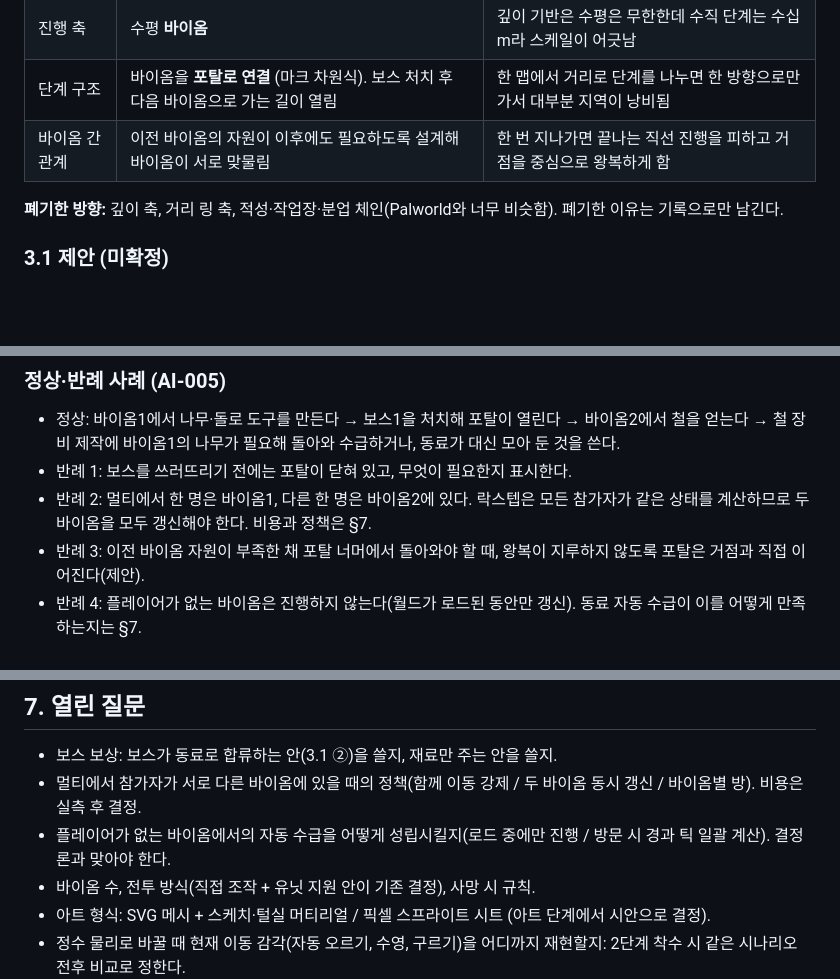
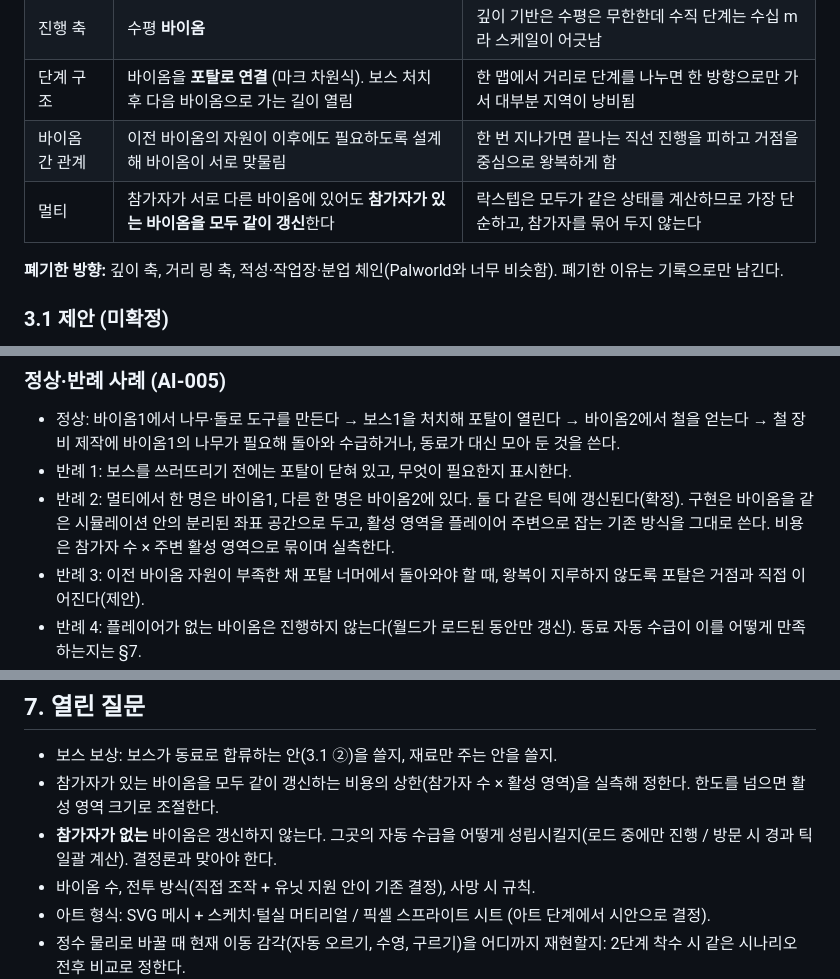
Before and after one commit to byh-playground/bloom-digmori, a Markdown page: docs/game-design.md, 3 parts joined by grey strips. Drawn GitHub-style; blank space fills up the shorter version.

Commit message:
[docs] 멀티에서 참가자가 있는 바이옴을 모두 같이 갱신하기로 결정 (#31)
바이옴을 같은 시뮬레이션의 분리된 좌표 공간으로 두고 기존 플레이어 주변 활성 영역 방식을 쓴다.

Co-authored-by: Claude Sonnet 5.5 <noreply@anthropic.com>

```diff
--- a/docs/game-design.md
+++ b/docs/game-design.md
@@ -27,6 +27,7 @@
 | 진행 축 | 수평 **바이옴** | 깊이 기반은 수평은 무한한데 수직 단계는 수십 m라 스케일이 어긋남 |
 | 단계 구조 | 바이옴을 **포탈로 연결** (마크 차원식). 보스 처치 후 다음 바이옴으로 가는 길이 열림 | 한 맵에서 거리로 단계를 나누면 한 방향으로만 가서 대부분 지역이 낭비됨 |
 | 바이옴 간 관계 | 이전 바이옴의 자원이 이후에도 필요하도록 설계해 바이옴이 서로 맞물림 | 한 번 지나가면 끝나는 직선 진행을 피하고 거점을 중심으로 왕복하게 함 |
+| 멀티 | 참가자가 서로 다른 바이옴에 있어도 **참가자가 있는 바이옴을 모두 같이 갱신**한다 | 락스텝은 모두가 같은 상태를 계산하므로 가장 단순하고, 참가자를 묶어 두지 않는다 |
 
 **폐기한 방향:** 깊이 축, 거리 링 축, 적성·작업장·분업 체인(Palworld와 너무 비슷함). 폐기한 이유는 기록으로만 남긴다.
 
@@ -59,7 +60,7 @@
 
 - 정상: 바이옴1에서 나무·돌로 도구를 만든다 → 보스1을 처치해 포탈이 열린다 → 바이옴2에서 철을 얻는다 → 철 장비 제작에 바이옴1의 나무가 필요해 돌아와 수급하거나, 동료가 대신 모아 둔 것을 쓴다.
 - 반례 1: 보스를 쓰러뜨리기 전에는 포탈이 닫혀 있고, 무엇이 필요한지 표시한다.
-- 반례 2: 멀티에서 한 명은 바이옴1, 다른 한 명은 바이옴2에 있다. 락스텝은 모든 참가자가 같은 상태를 계산하므로 두 바이옴을 모두 갱신해야 한다. 비용과 정책은 §7.
+- 반례 2: 멀티에서 한 명은 바이옴1, 다른 한 명은 바이옴2에 있다. 둘 다 같은 틱에 갱신된다(확정). 구현은 바이옴을 같은 시뮬레이션 안의 분리된 좌표 공간으로 두고, 활성 영역을 플레이어 주변으로 잡는 기존 방식을 그대로 쓴다. 비용은 참가자 수 × 주변 활성 영역으로 묶이며 실측한다.
 - 반례 3: 이전 바이옴 자원이 부족한 채 포탈 너머에서 돌아와야 할 때, 왕복이 지루하지 않도록 포탈은 거점과 직접 이어진다(제안).
 - 반례 4: 플레이어가 없는 바이옴은 진행하지 않는다(월드가 로드된 동안만 갱신). 동료 자동 수급이 이를 어떻게 만족하는지는 §7.
 
@@ -122,8 +123,8 @@ to-be: 정수 AABB ── 복셀 충돌(정수 축 해소) ──▶ 위치/속
 ## 7. 열린 질문
 
 - 보스 보상: 보스가 동료로 합류하는 안(3.1 ②)을 쓸지, 재료만 주는 안을 쓸지.
-- 멀티에서 참가자가 서로 다른 바이옴에 있을 때의 정책(함께 이동 강제 / 두 바이옴 동시 갱신 / 바이옴별 방). 비용은 실측 후 결정.
-- 플레이어가 없는 바이옴에서의 자동 수급을 어떻게 성립시킬지(로드 중에만 진행 / 방문 시 경과 틱 일괄 계산). 결정론과 맞아야 한다.
+- 참가자가 있는 바이옴을 모두 같이 갱신하는 비용의 상한(참가자 수 × 활성 영역)을 실측해 정한다. 한도를 넘으면 활성 영역 크기로 조절한다.
+- **참가자가 없는** 바이옴은 갱신하지 않는다. 그곳의 자동 수급을 어떻게 성립시킬지(로드 중에만 진행 / 방문 시 경과 틱 일괄 계산). 결정론과 맞아야 한다.
 - 바이옴 수, 전투 방식(직접 조작 + 유닛 지원 안이 기존 결정), 사망 시 규칙.
 - 아트 형식: SVG 메시 + 스케치·털실 머티리얼 / 픽셀 스프라이트 시트 (아트 단계에서 시안으로 결정).
 - 정수 물리로 바꿀 때 현재 이동 감각(자동 오르기, 수영, 구르기)을 어디까지 재현할지: 2단계 착수 시 같은 시나리오 전후 비교로 정한다.
```
